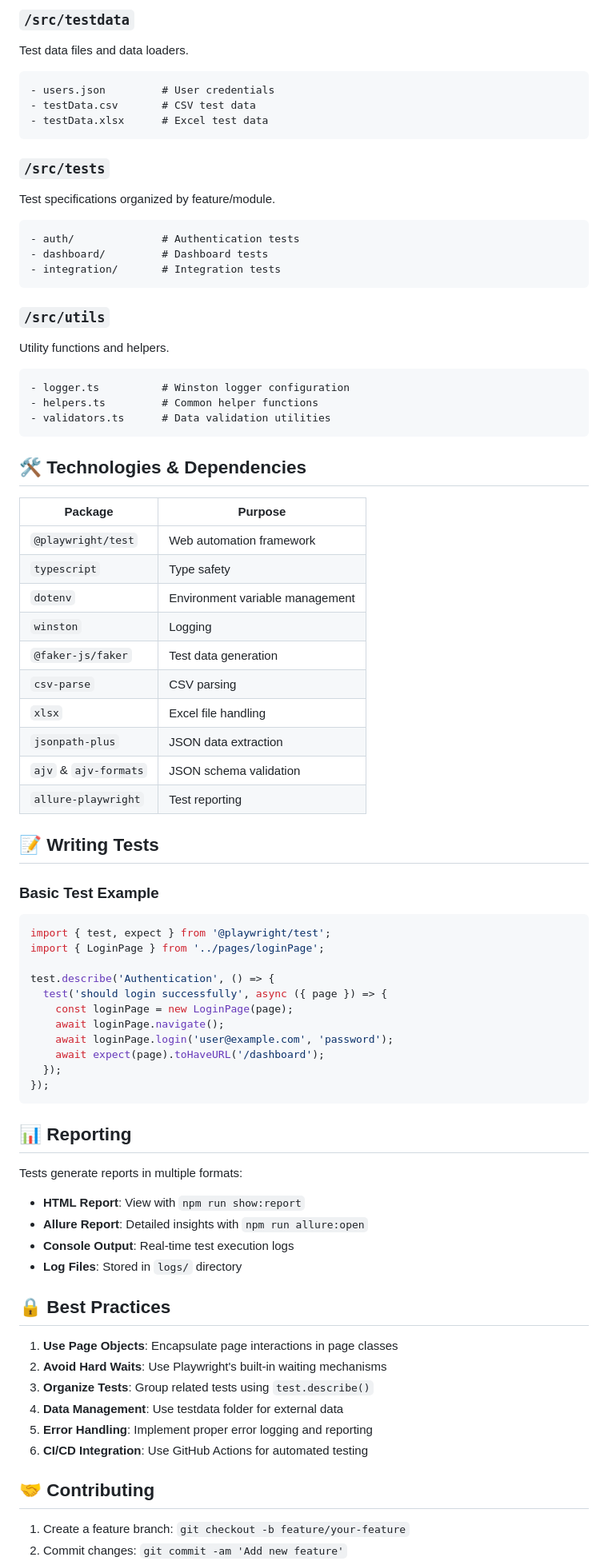
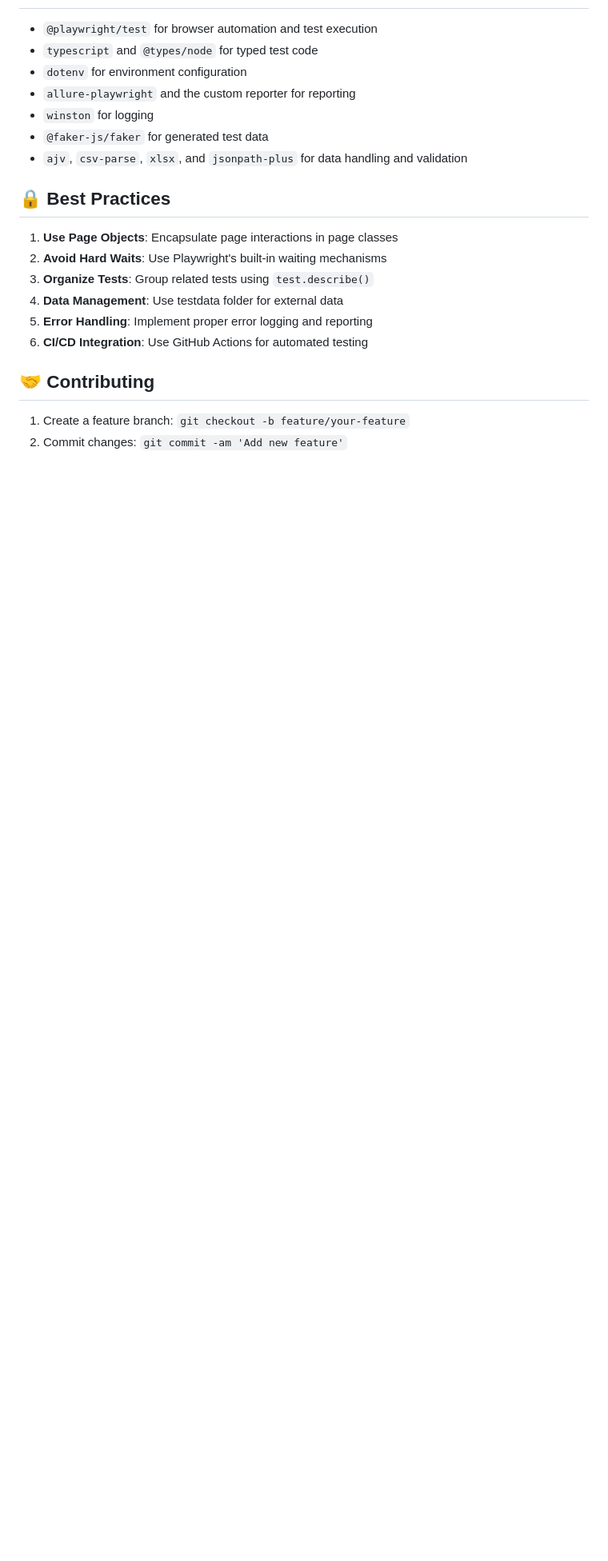
Before and after one commit to PVSRaviKumar/AdvancePlaywrightFramework, a Markdown page: README.md, the part around one of its changes. Shown at 80% size. GitHub-like rendering; blank space fills up the shorter version.

````diff
--- a/README.md
+++ b/README.md
@@ -182,67 +116,10 @@ Page Object Model (POM) implementations.
-### `/src/testdata`
-Test data files and data loaders.
-```
-- users.json         # User credentials
-- testData.csv       # CSV test data
-- testData.xlsx      # Excel test data
-```
-
-### `/src/tests`
-Test specifications organized by feature/module.
-```
-- auth/              # Authentication tests
-- dashboard/         # Dashboard tests
-- integration/       # Integration tests
-```
-
-### `/src/utils`
-Utility functions and helpers.
-```
-- logger.ts          # Winston logger configuration
-- helpers.ts         # Common helper functions
-- validators.ts      # Data validation utilities
-```
-
-## 🛠️ Technologies & Dependencies
-
-| Package | Purpose |
-|---------|---------|
-| `@playwright/test` | Web automation framework |
-| `typescript` | Type safety |
-| `dotenv` | Environment variable management |
-| `winston` | Logging |
-| `@faker-js/faker` | Test data generation |
-| `csv-parse` | CSV parsing |
-| `xlsx` | Excel file handling |
-| `jsonpath-plus` | JSON data extraction |
-| `ajv` & `ajv-formats` | JSON schema validation |
-| `allure-playwright` | Test reporting |
-
-## 📝 Writing Tests
-
-### Basic Test Example
-```typescript
-import { test, expect } from '@playwright/test';
-import { LoginPage } from '../pages/loginPage';
-
-test.describe('Authentication', () => {
-  test('should login successfully', async ({ page }) => {
-    const loginPage = new LoginPage(page);
-    await loginPage.navigate();
-    await loginPage.login('user@example.com', 'password');
-    await expect(page).toHaveURL('/dashboard');
-  });
-});
-```
-
-## 📊 Reporting
-
-Tests generate reports in multiple formats:
-- **HTML Report**: View with `npm run show:report`
-- **Allure Report**: Detailed insights with `npm run allure:open`
-- **Console Output**: Real-time test execution logs
-- **Log Files**: Stored in `logs/` directory
-
+- `@playwright/test` for browser automation and test execution
+- `typescript` and `@types/node` for typed test code
+- `dotenv` for environment configuration
+- `allure-playwright` and the custom reporter for reporting
+- `winston` for logging
+- `@faker-js/faker` for generated test data
+- `ajv`, `csv-parse`, `xlsx`, and `jsonpath-plus` for data handling and validation
 ## 🔒 Best Practices
 
 1. **Use Page Objects**: Encapsulate page interactions in page classes
````
Also changed, not shown: other parts of README.md (+60 -126 lines).
